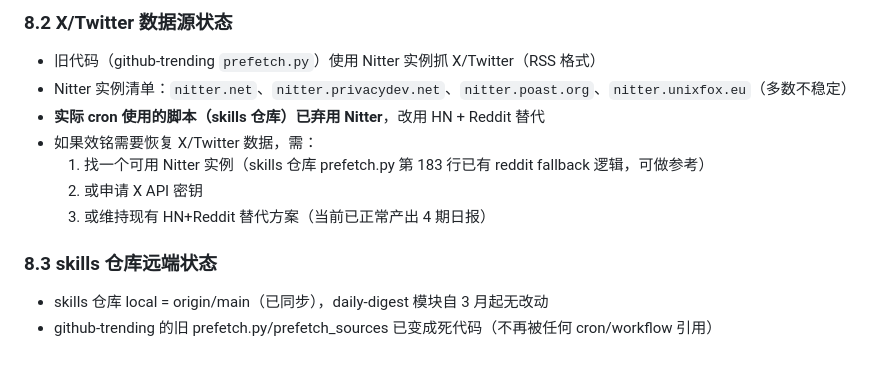
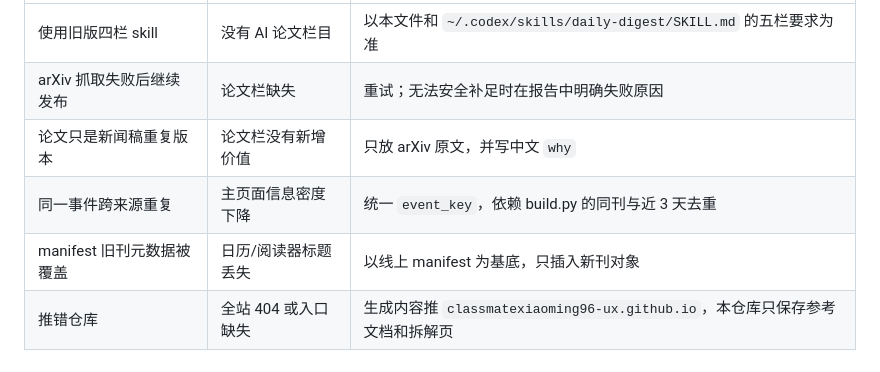
Before and after one commit to classmatexiaoming96-ux/github-trending, a Markdown page: daily-digest/SKILL.md, the part around one of its changes. GitHub-like rendering.

Commit message:
docs: update daily digest skill with papers column

```diff
--- a/daily-digest/SKILL.md
+++ b/daily-digest/SKILL.md
@@ -132,14 +136,6 @@ Hermes 执行端 (~/.hermes/skills/daily-digest/)
-### 8.2 X/Twitter 数据源状态
-
-- 旧代码（github-trending `prefetch.py`）使用 Nitter 实例抓 X/Twitter（RSS 格式）
-- Nitter 实例清单：`nitter.net`、`nitter.privacydev.net`、`nitter.poast.org`、`nitter.unixfox.eu`（多数不稳定）
-- **实际 cron 使用的脚本（skills 仓库）已弃用 Nitter**，改用 HN + Reddit 替代
-- 如果效铭需要恢复 X/Twitter 数据，需：
-  1. 找一个可用 Nitter 实例（skills 仓库 prefetch.py 第 183 行已有 reddit fallback 逻辑，可做参考）
-  2. 或申请 X API 密钥
-  3. 或维持现有 HN+Reddit 替代方案（当前已正常产出 4 期日报）
-
-### 8.3 skills 仓库远端状态
-
-- skills 仓库 local = origin/main（已同步），daily-digest 模块自 3 月起无改动
-- github-trending 的旧 prefetch.py/prefetch_sources 已变成死代码（不再被任何 cron/workflow 引用）
+| 使用旧版四栏 skill | 没有 AI 论文栏目 | 以本文件和 `~/.codex/skills/daily-digest/SKILL.md` 的五栏要求为准 |
+| arXiv 抓取失败后继续发布 | 论文栏缺失 | 重试；无法安全补足时在报告中明确失败原因 |
+| 论文只是新闻稿重复版本 | 论文栏没有新增价值 | 只放 arXiv 原文，并写中文 `why` |
+| 同一事件跨来源重复 | 主页面信息密度下降 | 统一 `event_key`，依赖 build.py 的同刊与近 3 天去重 |
+| manifest 旧刊元数据被覆盖 | 日历/阅读器标题丢失 | 以线上 manifest 为基底，只插入新刊对象 |
+| 推错仓库 | 全站 404 或入口缺失 | 生成内容推 `classmatexiaoming96-ux.github.io`，本仓库只保存参考文档和拆解页 |
```
Also changed, not shown: other parts of daily-digest/SKILL.md (+109 -105 lines).
